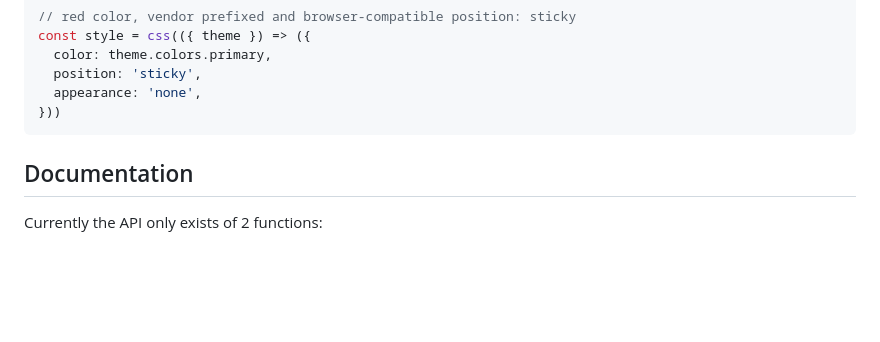
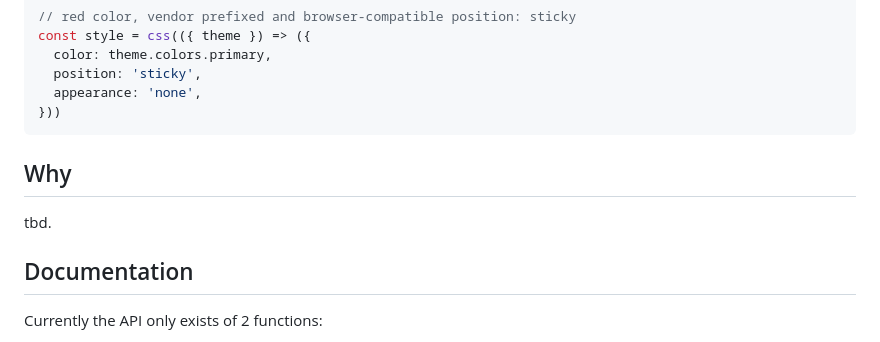
Before and after one commit to robinweser/brandeur, a Markdown page: README.md, the part around the change. GitHub-like rendering; blank space fills up the shorter version.

Commit message:
add why section

````diff
--- a/README.md
+++ b/README.md
@@ -44,6 +44,10 @@ const style = css(({ theme }) => ({
   appearance: 'none',
 }))
 ```
+
+## Why
+
+tbd.
 
 ## Documentation
 
````
